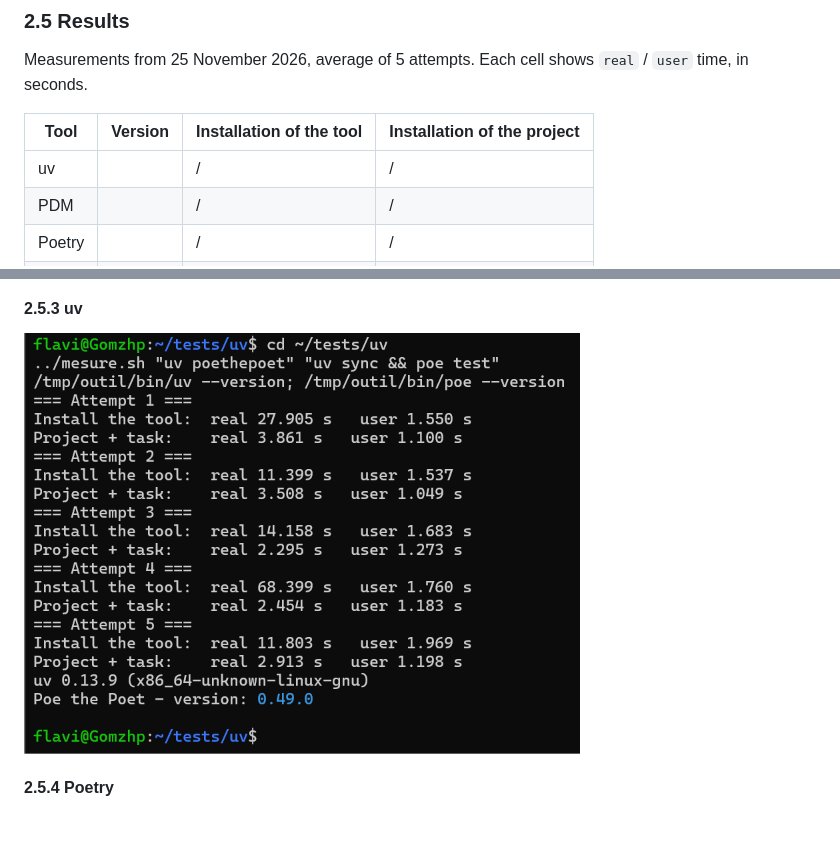
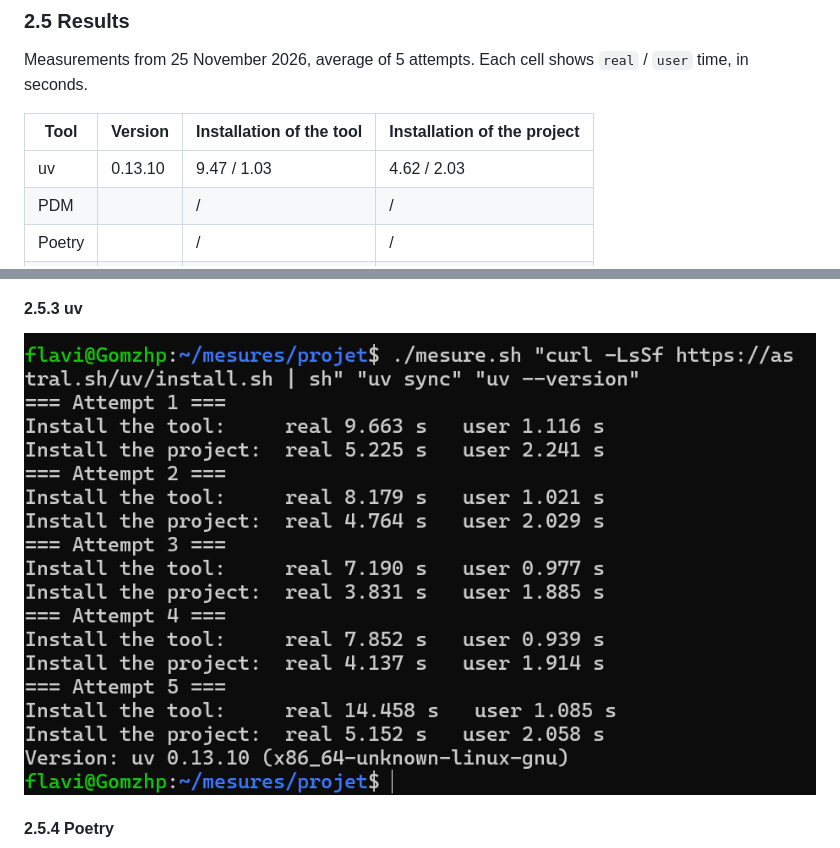
Before and after one commit to Gom01/IV_Cursos_deportes, a Markdown page: docs/automatizacion.md, 2 parts joined by grey strips. Drawn GitHub-style; pictures changed too: img/uv1.png; blank space fills up the shorter version.

Commit message:
refs #21 Adding the measurments of uv
Testing the different tool to know which one is the best

```diff
--- a/docs/automatizacion.md
+++ b/docs/automatizacion.md
@@ -97,7 +97,7 @@ Each cell shows `real` / `user` time, in seconds.
 
 | Tool | Version | Installation of the tool | Installation of the project |
 |---|---|---|---|
-| uv |  |  /  |  /  |
+| uv | 0.13.10 | 9.47 / 1.03 | 4.62 / 2.03 |
 | PDM |  |  /  |  /  |
 | Poetry |  |  /  |  /  |
 | Hatch |  |  /  |  /  |
```
